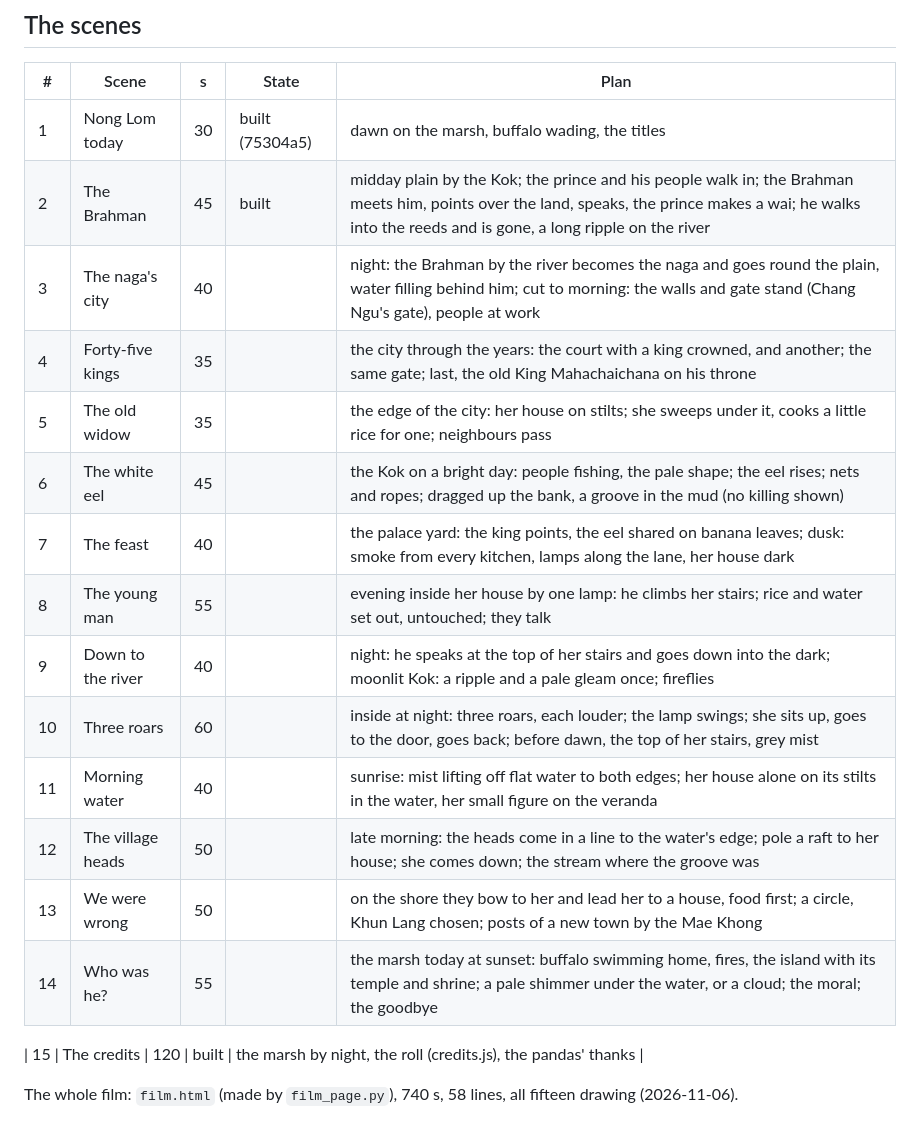
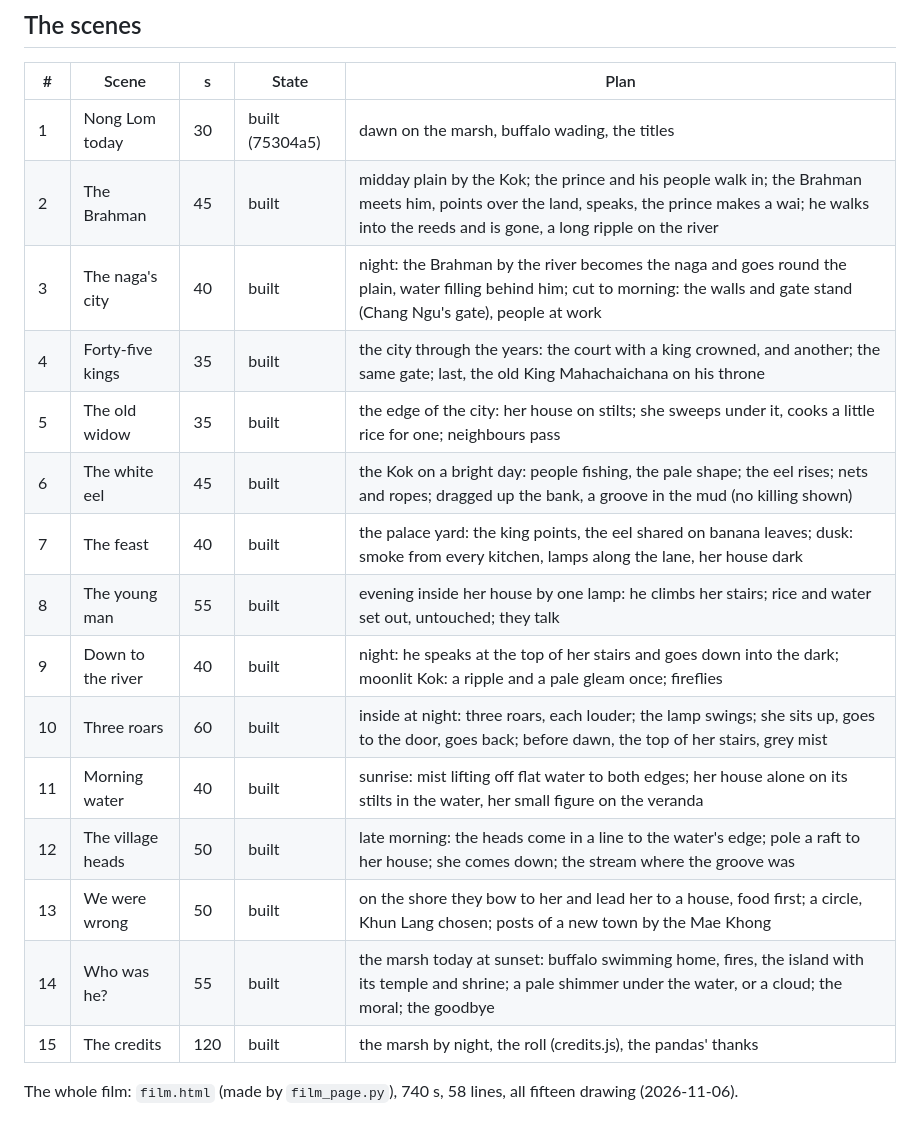
Before and after one commit to ddtraveller/lannamation, a Markdown page: kit/whiteeel/TODO.md, the part around the change. Drawn GitHub-style.

Commit message:
whiteeel: TODO marks every scene built; film.html all CRLF
Co-Authored-By: Claude Opus 5.5 <noreply@anthropic.com>

```diff
--- a/kit/whiteeel/TODO.md
+++ b/kit/whiteeel/TODO.md
@@ -18,19 +18,18 @@ as Chang Ngu's King Phang, his descendant: the princes of the murals are bare-ch
 |---|---|---|---|---|
 | 1 | Nong Lom today | 30 | built (75304a5) | dawn on the marsh, buffalo wading, the titles |
 | 2 | The Brahman | 45 | built | midday plain by the Kok; the prince and his people walk in; the Brahman meets him, points over the land, speaks, the prince makes a wai; he walks into the reeds and is gone, a long ripple on the river |
-| 3 | The naga's city | 40 | | night: the Brahman by the river becomes the naga and goes round the plain, water filling behind him; cut to morning: the walls and gate stand (Chang Ngu's gate), people at work |
-| 4 | Forty-five kings | 35 | | the city through the years: the court with a king crowned, and another; the same gate; last, the old King Mahachaichana on his throne |
-| 5 | The old widow | 35 | | the edge of the city: her house on stilts; she sweeps under it, cooks a little rice for one; neighbours pass |
-| 6 | The white eel | 45 | | the Kok on a bright day: people fishing, the pale shape; the eel rises; nets and ropes; dragged up the bank, a groove in the mud (no killing shown) |
-| 7 | The feast | 40 | | the palace yard: the king points, the eel shared on banana leaves; dusk: smoke from every kitchen, lamps along the lane, her house dark |
-| 8 | The young man | 55 | | evening inside her house by one lamp: he climbs her stairs; rice and water set out, untouched; they talk |
-| 9 | Down to the river | 40 | | night: he speaks at the top of her stairs and goes down into the dark; moonlit Kok: a ripple and a pale gleam once; fireflies |
-| 10 | Three roars | 60 | | inside at night: three roars, each louder; the lamp swings; she sits up, goes to the door, goes back; before dawn, the top of her stairs, grey mist |
-| 11 | Morning water | 40 | | sunrise: mist lifting off flat water to both edges; her house alone on its stilts in the water, her small figure on the veranda |
-| 12 | The village heads | 50 | | late morning: the heads come in a line to the water's edge; pole a raft to her house; she comes down; the stream where the groove was |
-| 13 | We were wrong | 50 | | on the shore they bow to her and lead her to a house, food first; a circle, Khun Lang chosen; posts of a new town by the Mae Khong |
-| 14 | Who was he? | 55 | | the marsh today at sunset: buffalo swimming home, fires, the island with its temple and shrine; a pale shimmer under the water, or a cloud; the moral; the goodbye |
-
+| 3 | The naga's city | 40 | built | night: the Brahman by the river becomes the naga and goes round the plain, water filling behind him; cut to morning: the walls and gate stand (Chang Ngu's gate), people at work |
+| 4 | Forty-five kings | 35 | built | the city through the years: the court with a king crowned, and another; the same gate; last, the old King Mahachaichana on his throne |
+| 5 | The old widow | 35 | built | the edge of the city: her house on stilts; she sweeps under it, cooks a little rice for one; neighbours pass |
+| 6 | The white eel | 45 | built | the Kok on a bright day: people fishing, the pale shape; the eel rises; nets and ropes; dragged up the bank, a groove in the mud (no killing shown) |
+| 7 | The feast | 40 | built | the palace yard: the king points, the eel shared on banana leaves; dusk: smoke from every kitchen, lamps along the lane, her house dark |
+| 8 | The young man | 55 | built | evening inside her house by one lamp: he climbs her stairs; rice and water set out, untouched; they talk |
+| 9 | Down to the river | 40 | built | night: he speaks at the top of her stairs and goes down into the dark; moonlit Kok: a ripple and a pale gleam once; fireflies |
+| 10 | Three roars | 60 | built | inside at night: three roars, each louder; the lamp swings; she sits up, goes to the door, goes back; before dawn, the top of her stairs, grey mist |
+| 11 | Morning water | 40 | built | sunrise: mist lifting off flat water to both edges; her house alone on its stilts in the water, her small figure on the veranda |
+| 12 | The village heads | 50 | built | late morning: the heads come in a line to the water's edge; pole a raft to her house; she comes down; the stream where the groove was |
+| 13 | We were wrong | 50 | built | on the shore they bow to her and lead her to a house, food first; a circle, Khun Lang chosen; posts of a new town by the Mae Khong |
+| 14 | Who was he? | 55 | built | the marsh today at sunset: buffalo swimming home, fires, the island with its temple and shrine; a pale shimmer under the water, or a cloud; the moral; the goodbye |
 | 15 | The credits | 120 | built | the marsh by night, the roll (credits.js), the pandas' thanks |
 
 The whole film: `film.html` (made by `film_page.py`), 740 s, 58 lines, all fifteen drawing (2026-11-06).
```
